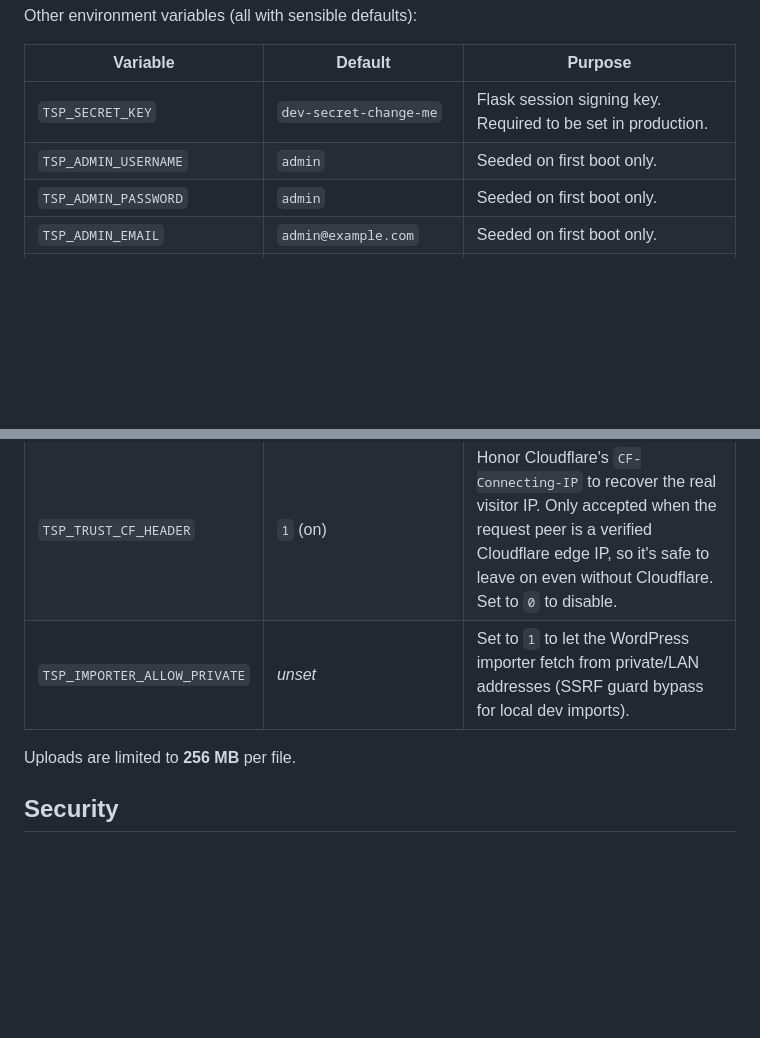
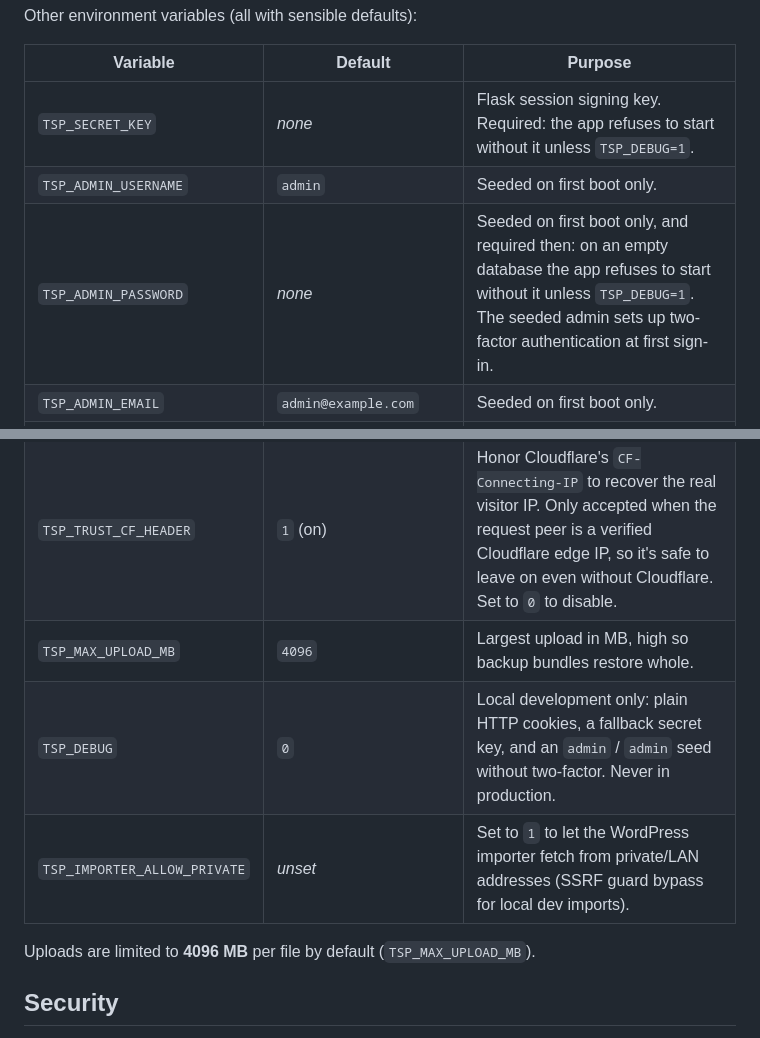
Before and after one commit to hyprlab/trusted-servants-pro, a Markdown page: docs/DOCUMENTATION.md, 2 parts joined by grey strips. GitHub-like rendering; blank space fills up the shorter version.

```diff
--- a/docs/DOCUMENTATION.md
+++ b/docs/DOCUMENTATION.md
@@ -27,9 +27,9 @@ Other environment variables (all with sensible defaults):
 
 | Variable | Default | Purpose |
 | --- | --- | --- |
-| `TSP_SECRET_KEY` | `dev-secret-change-me` | Flask session signing key. Required to be set in production. |
+| `TSP_SECRET_KEY` | _none_ | Flask session signing key. Required: the app refuses to start without it unless `TSP_DEBUG=1`. |
 | `TSP_ADMIN_USERNAME` | `admin` | Seeded on first boot only. |
-| `TSP_ADMIN_PASSWORD` | `admin` | Seeded on first boot only. |
+| `TSP_ADMIN_PASSWORD` | _none_ | Seeded on first boot only, and required then: on an empty database the app refuses to start without it unless `TSP_DEBUG=1`. The seeded admin sets up two-factor authentication at first sign-in. |
 | `TSP_ADMIN_EMAIL` | `admin@example.com` | Seeded on first boot only. |
 | `TSP_DATA_DIR` | `/data` | Inside-container data directory. Mounted to `./data` on the host by default. |
 | `TSP_UPLOAD_DIR` | `$TSP_DATA_DIR/uploads` | Location of uploaded files. |
@@ -37,9 +37,11 @@ Other environment variables (all with sensible defaults):
 | `TSP_SESSION_DAYS` | `180` | Login session + remember-me cookie lifetime in days. Lower it (e.g. `7`) for a tighter idle-timeout posture. |
 | `TSP_TRUSTED_PROXIES` | `1` | Number of trusted reverse-proxy hops for `X-Forwarded-For`. Set to `0` for a direct-bind deploy with no proxy in front (so spoofable headers are never trusted). |
 | `TSP_TRUST_CF_HEADER` | `1` (on) | Honor Cloudflare's `CF-Connecting-IP` to recover the real visitor IP. Only accepted when the request peer is a verified Cloudflare edge IP, so it's safe to leave on even without Cloudflare. Set to `0` to disable. |
+| `TSP_MAX_UPLOAD_MB` | `4096` | Largest upload in MB, high so backup bundles restore whole. |
+| `TSP_DEBUG` | `0` | Local development only: plain HTTP cookies, a fallback secret key, and an `admin` / `admin` seed without two-factor. Never in production. |
 | `TSP_IMPORTER_ALLOW_PRIVATE` | _unset_ | Set to `1` to let the WordPress importer fetch from private/LAN addresses (SSRF guard bypass for local dev imports). |
 
-Uploads are limited to **256 MB** per file.
+Uploads are limited to **4096 MB** per file by default (`TSP_MAX_UPLOAD_MB`).
 
 ## Security
 
```
Also changed, not shown: README.md (+15 -11 lines), docs/INSTALL.md (+4 -4 lines).
